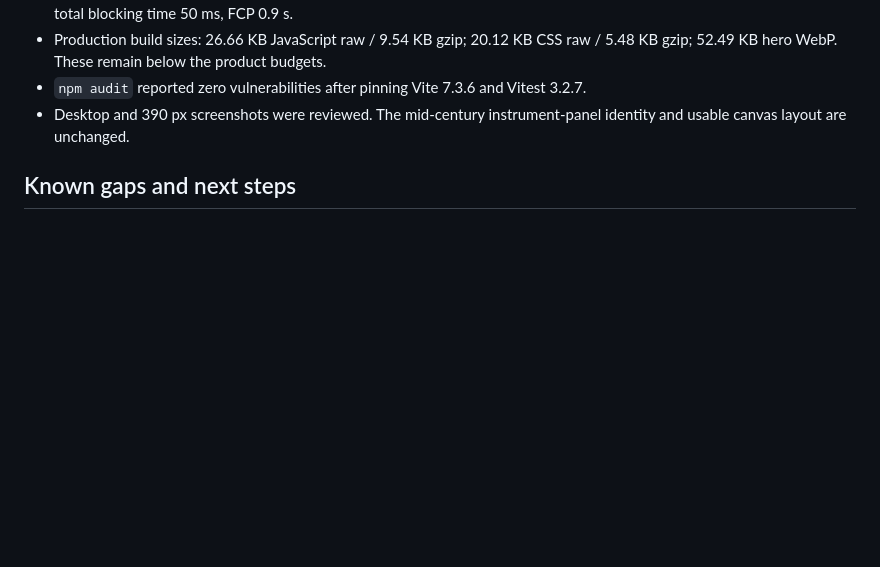
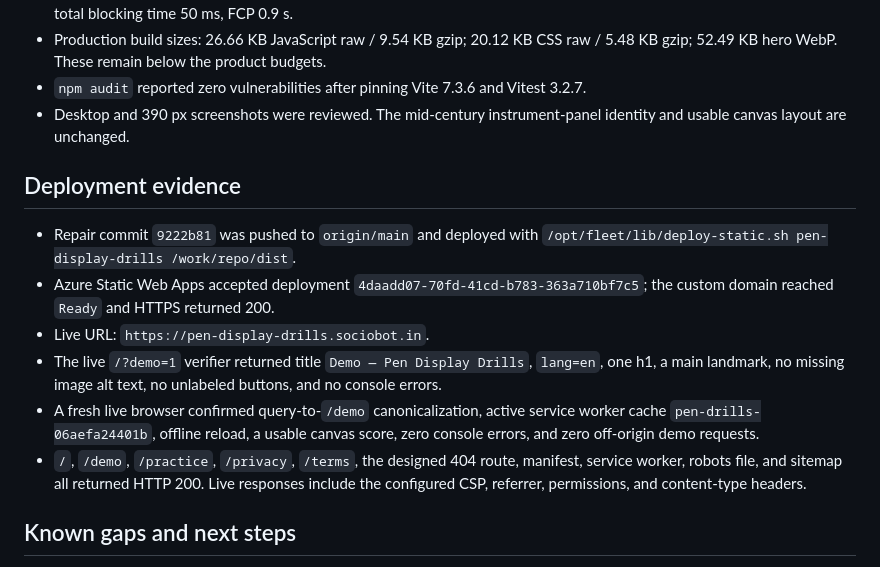
Before and after one commit to B-Divyesh/sf-pen-display-drills, a Markdown page: .factory/handoff.md, the part around the change. GitHub-like rendering; blank space fills up the shorter version.

Commit message:
docs: record live repair verification

```diff
--- a/.factory/handoff.md
+++ b/.factory/handoff.md
@@ -41,6 +41,15 @@ The deploy command is `npm run build`. Static output is `dist/`, with `dist/inde
 - `npm audit` reported zero vulnerabilities after pinning Vite 7.3.6 and Vitest 3.2.7.
 - Desktop and 390 px screenshots were reviewed. The mid-century instrument-panel identity and usable canvas layout are unchanged.
 
+## Deployment evidence
+
+- Repair commit `9222b81` was pushed to `origin/main` and deployed with `/opt/fleet/lib/deploy-static.sh pen-display-drills /work/repo/dist`.
+- Azure Static Web Apps accepted deployment `4daadd07-70fd-41cd-b783-363a710bf7c5`; the custom domain reached `Ready` and HTTPS returned 200.
+- Live URL: `https://pen-display-drills.sociobot.in`.
+- The live `/?demo=1` verifier returned title `Demo — Pen Display Drills`, `lang=en`, one h1, a main landmark, no missing image alt text, no unlabeled buttons, and no console errors.
+- A fresh live browser confirmed query-to-`/demo` canonicalization, active service worker cache `pen-drills-06aefa24401b`, offline reload, a usable canvas score, zero console errors, and zero off-origin demo requests.
+- `/`, `/demo`, `/practice`, `/privacy`, `/terms`, the designed 404 route, manifest, service worker, robots file, and sitemap all returned HTTP 200. Live responses include the configured CSP, referrer, permissions, and content-type headers.
+
 ## Known gaps and next steps
 
 - Production checkout needs the factory to register the `pen-display-drills` product and price. The repository contains no product ID or secret.
```
